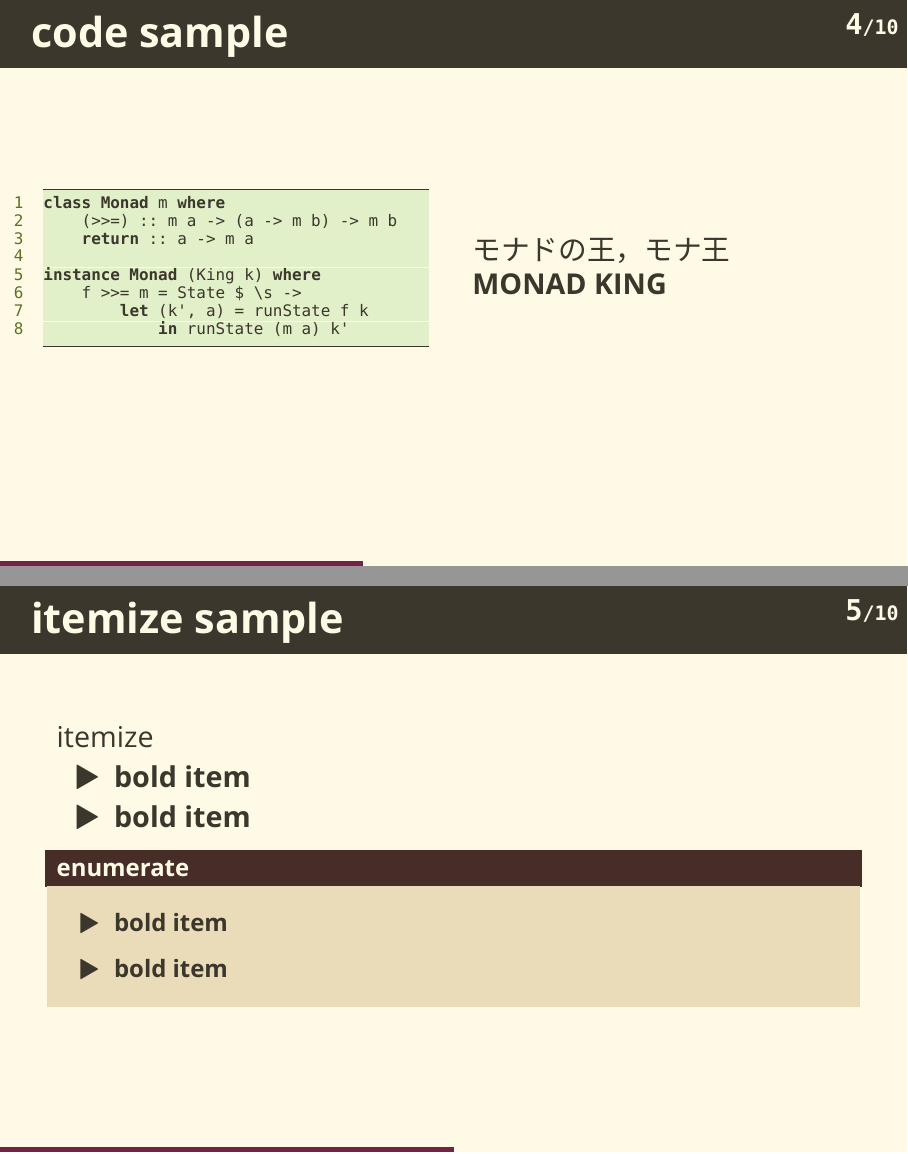
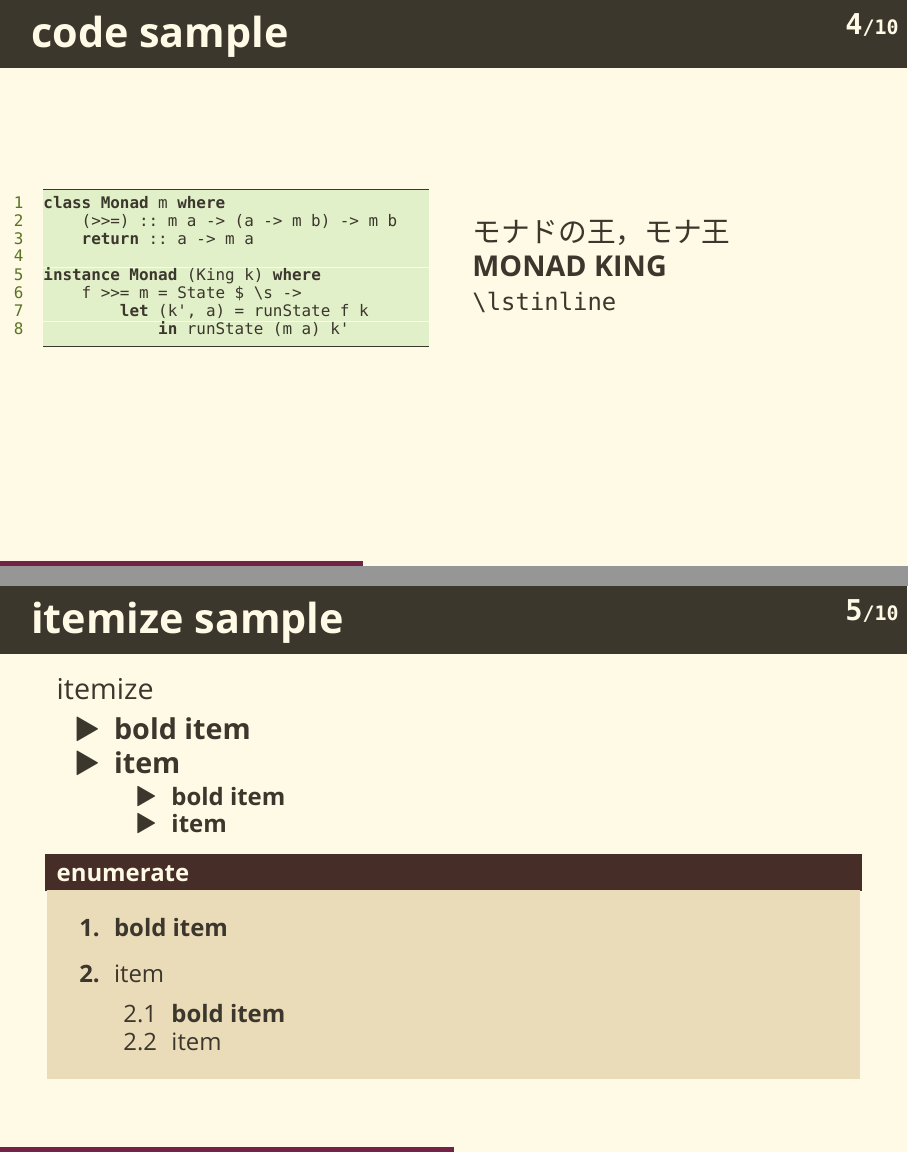
Before and after one commit to kyawaway/kyasual, LaTeX slides (sampleslide.tex, which reads sty/style.sty, theme/beamercolorthemebasic_kya.sty, theme/beamerfontthemebasic_kya.sty): pages 4 and 5 of 10, joined at a grey line. Compiled offline with XeLaTeX; a missing font is replaced by an installed copy or a similar font.

Commit message:
inline and enumerate

```diff
--- a/sampleslide.tex
+++ b/sampleslide.tex
@@ -56,7 +56,8 @@ instance Monad (King k) where
         \end{column}
         \begin{column}{0.5\textwidth}
             モナドの王，モナ王 \\
-            \textbf{MONAD KING}
+            \textbf{MONAD KING}\\
+            \lstinline|\lstinline|
         \end{column}
     \end{columns}
 \end{frame}
@@ -65,13 +66,21 @@ instance Monad (King k) where
     itemize
     \begin{itemize}
         \item \textbf{bold item}
-        \item \textbf{bold item}
+        \item \textbf{item}
+        \begin{itemize}
+            \item \textbf{bold item}
+            \item \textbf{item}
+        \end{itemize}
     \end{itemize}
     \begin{block}{enumerate}
-    \begin{itemize}
+    \begin{enumerate}
         \item \textbf{bold item}
-        \item \textbf{bold item}
-    \end{itemize}
+        \item item
+        \begin{enumerate}
+            \item \textbf{bold item}
+            \item item
+        \end{enumerate}
+    \end{enumerate}
     \end{block}
 
 \end{frame}
--- a/sty/style.sty
+++ b/sty/style.sty
@@ -2,6 +2,8 @@
 %%%%%% tikz
 \usepackage{xcolor}
 \usepackage{tikz}
+\usepackage{xpatch}
+\usepackage{realboxes}
 
 %%%%%% more
 \usepackage{amsmath,amssymb}
@@ -11,9 +13,15 @@
 \usepackage{calc}
 \usepackage{url}
 
+
 %%% listing
 \usepackage{listings}
 \usepackage{sty/source}
+
+%%%%%% lstinline
+\makeatletter
+\xpretocmd\lstinline{\Colorbox{example_block_body_color}\bgroup\appto\lst@DeInit{\egroup}}{}{}
+\makeatother
 
 
 %%% fonts
--- a/theme/beamercolorthemebasic_kya.sty
+++ b/theme/beamercolorthemebasic_kya.sty
@@ -88,6 +88,12 @@
 \setbeamercolor{itemize subitem}{fg=normal_text_color}
 \setbeamercolor{itemize subsubitem}{fg=normal_text_color}
 
+%%%%%%%%%%%%%%%%%%%%%%%%%%%%%%%%%%%%%%%%%
+%%%%%% Enumerate
+
+\setbeamercolor{enumerate item}{fg=normal_text_color}
+\setbeamercolor{enumerate subitem}{fg=normal_text_color}
+\setbeamercolor{enumerate subsubitem}{fg=normal_text_color}
 
 %%%%%%%%%%%%%%%%%%%%%%%%%%%%%%%%%%%%%%%%%
 %%%%%% Any
--- a/theme/beamerfontthemebasic_kya.sty
+++ b/theme/beamerfontthemebasic_kya.sty
@@ -28,6 +28,11 @@
 \setbeamerfont{block title alerted}{size = \small, series = \bfseries}
 \setbeamerfont{block body alerted}{size = \small}
 %%%%%%%%%%%%%%%%%%%%%%%%%%%%%%%%%%%%%%%%%%%%%%%%%%%%%%%%%%%%%%%%%%%%%%%%%%%%%%%%
+% Enuerate
+%%%%%%%%%%%%%%%%%%%%%%%%%%%%%%%%%%%%%%%%%
+\setbeamerfont{enumerate item}{series = \bfseries}
+
+%%%%%%%%%%%%%%%%%%%%%%%%%%%%%%%%%%%%%%%%%%%%%%%%%%%%%%%%%%%%%%%%%%%%%%%%%%%%%%%%
 % Any text
 %%%%%%%%%%%%%%%%%%%%%%%%%%%%%%%%%%%%%%%%%
 \setbeamerfont{frametitle}{size = \Large, series = \bfseries}
```
Also changed, not shown: sampleslide.tex (2 more changed lines), theme/beamerfontthemebasic_kya.sty (4 more changed lines).
